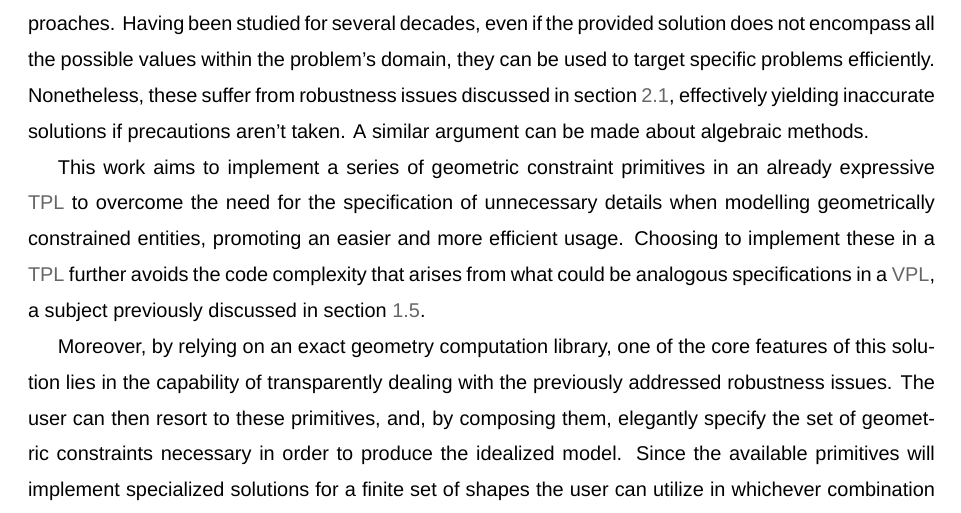
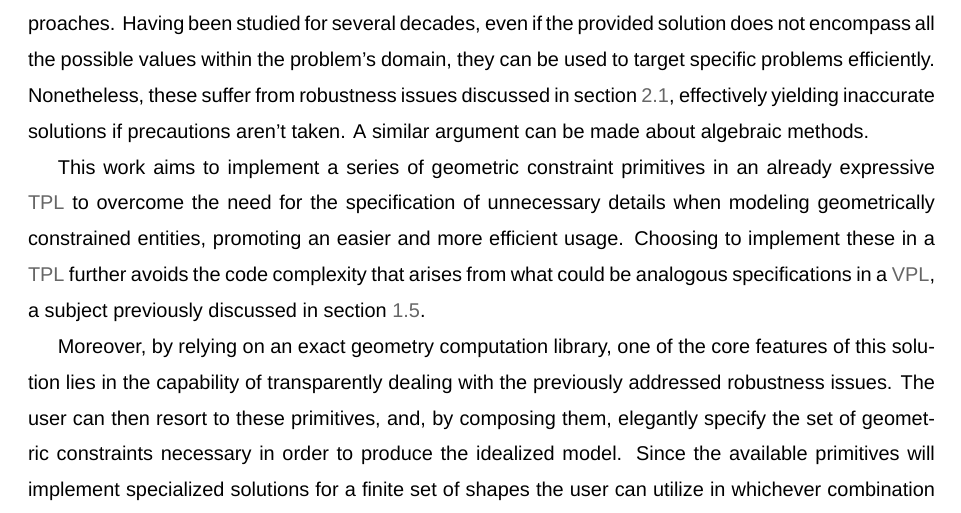
Before and after one commit to ist181045/thesis, a LaTeX thesis (src/main.tex, which reads src/tex/solution.tex): part of page 51 of 70, cut so that both start at the same text. Compiled offline with XeLaTeX; a missing font is replaced by an installed copy or a similar font.

Commit message:
Opt for US spelling of 'modeling'

```diff
--- a/src/tex/solution.tex
+++ b/src/tex/solution.tex
@@ -30,7 +30,7 @@ methods.
 
 This work aims to implement a series of geometric constraint primitives in an
 already expressive \ac{TPL} to overcome the need for the specification of
-unnecessary details when modelling geometrically constrained entities, promoting
+unnecessary details when modeling geometrically constrained entities, promoting
 an easier and more efficient usage.  Choosing to implement these in a \ac{TPL}
 further avoids the code complexity that arises from what could be analogous
 specifications in a \ac{VPL}, a subject previously discussed in
```
